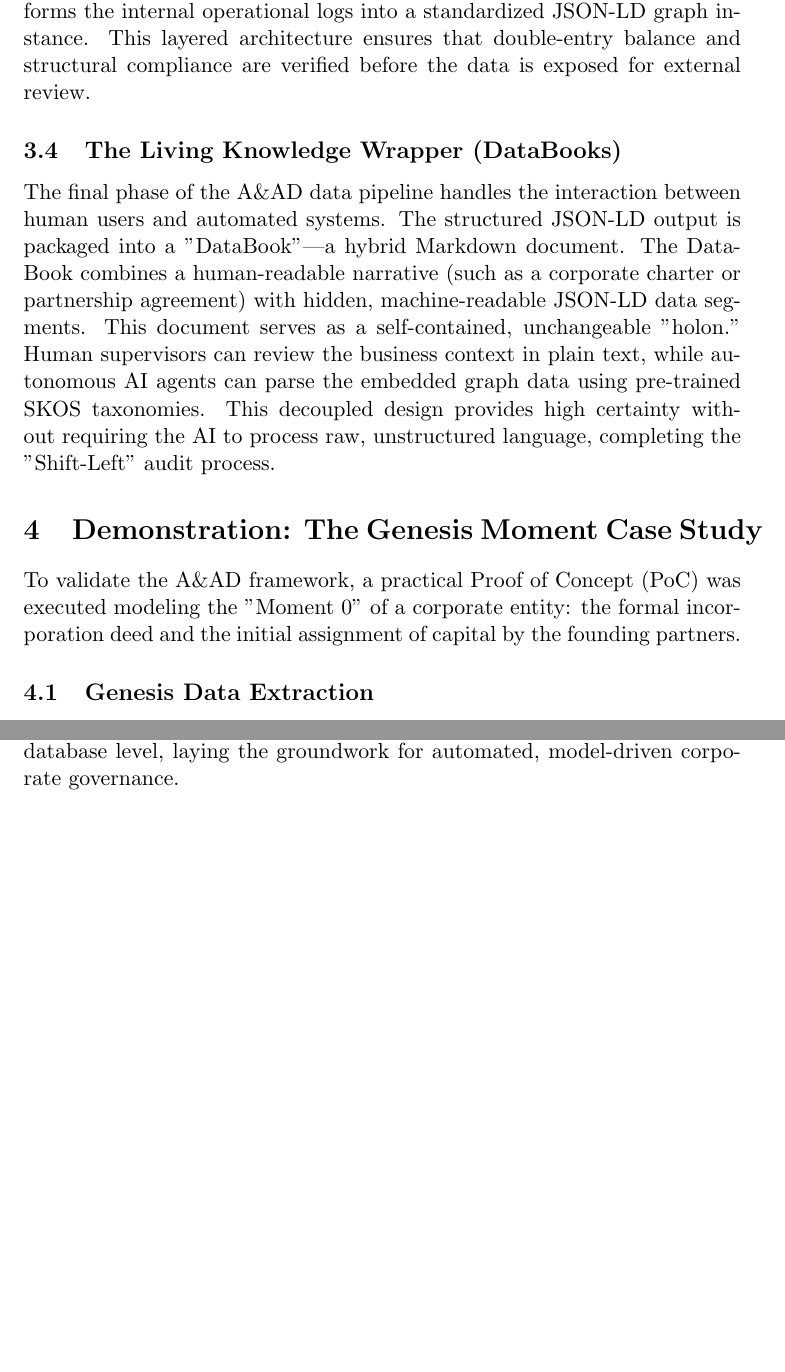
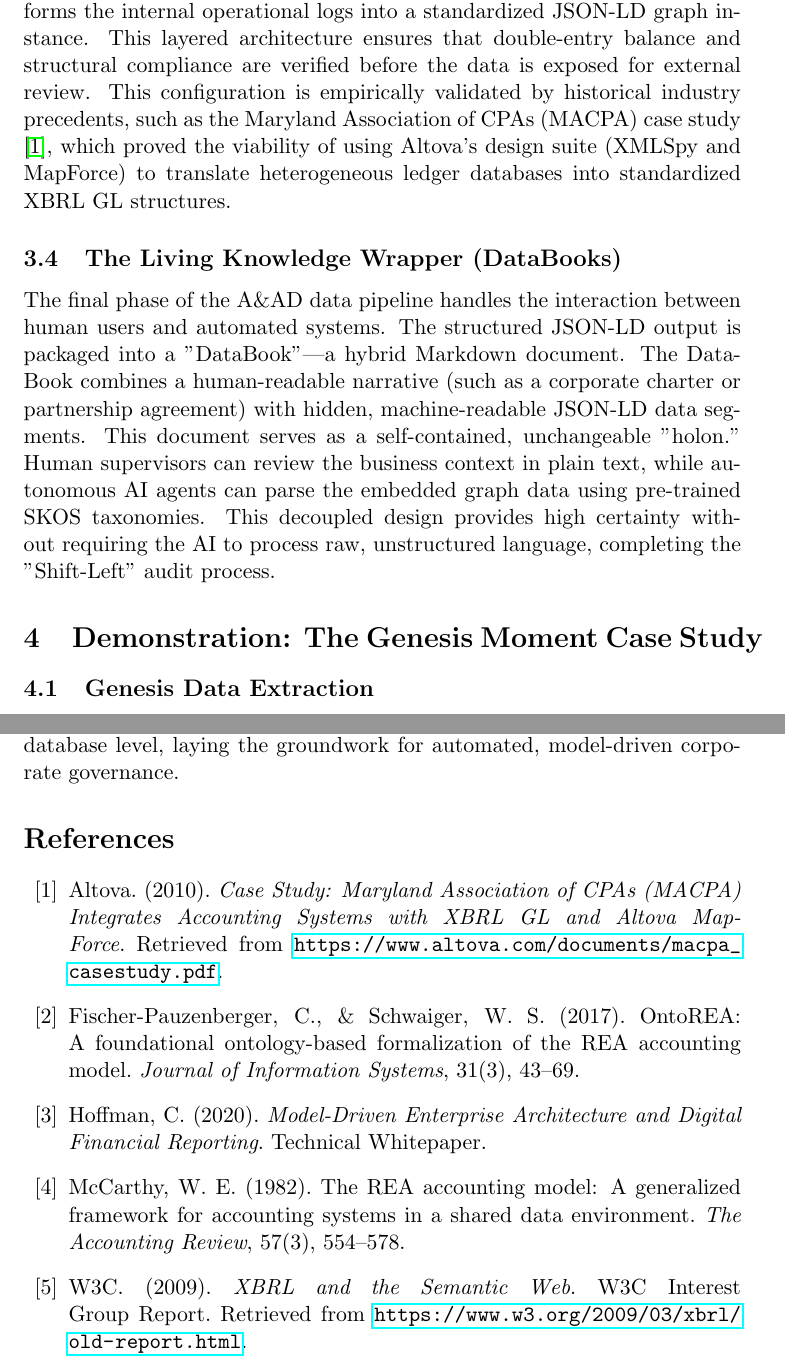
Before and after one commit to AI2Accountans/AAxD, a LaTeX paper (Documentacion/Paper/paper_draft.tex): two parts of pages 6 and 8 of 8, joined at a grey line, cut so that both start at the same text, the shorter picture padded with empty space. Compiled offline with pdfLaTeX.

Commit message:
docs: add Altova MACPA case study citation and complete bibliography

```diff
--- a/Documentacion/Paper/paper_draft.tex
+++ b/Documentacion/Paper/paper_draft.tex
@@ -67,14 +67,12 @@ At the bottom of the system stack, relational database engines are replaced by T
 \subsection{The Semantic Transmutation Layer (Altova XMLSpy \& MapForce)}
 Raw JSON data retrieved from the operational database frequently uses internal company terminology and lacks the standardized regulatory terminology required for audit verification. To address this difference without hardcoding translation rules, the architecture integrates the Altova product suite to handle semantic transmutation. First, Altova XMLSpy serves as the schema design workspace, used to define the JSON-LD schemas and enforce W3C SHACL (Shapes Constraint Language) constraints. This guarantees that the core ontology is logically valid prior to data processing.
 
-Following schema validation, Altova MapForce serves as a format-neutral data mapper. It parses the raw JSON payload and applies the W3C and XBRL GL ontologies designed in XMLSpy. This automated mapping transforms the internal operational logs into a standardized JSON-LD graph instance. This layered architecture ensures that double-entry balance and structural compliance are verified before the data is exposed for external review.
+Following schema validation, Altova MapForce serves as a format-neutral data mapper. It parses the raw JSON payload and applies the W3C and XBRL GL ontologies designed in XMLSpy. This automated mapping transforms the internal operational logs into a standardized JSON-LD graph instance. This layered architecture ensures that double-entry balance and structural compliance are verified before the data is exposed for external review. This configuration is empirically validated by historical industry precedents, such as the Maryland Association of CPAs (MACPA) case study \cite{altova_macpa}, which proved the viability of using Altova's design suite (XMLSpy and MapForce) to translate heterogeneous ledger databases into standardized XBRL GL structures.
 
 \subsection{The Living Knowledge Wrapper (DataBooks)}
 The final phase of the A\&AD data pipeline handles the interaction between human users and automated systems. The structured JSON-LD output is packaged into a "DataBook"---a hybrid Markdown document. The DataBook combines a human-readable narrative (such as a corporate charter or partnership agreement) with hidden, machine-readable JSON-LD data segments. This document serves as a self-contained, unchangeable "holon." Human supervisors can review the business context in plain text, while autonomous AI agents can parse the embedded graph data using pre-trained SKOS taxonomies. This decoupled design provides high certainty without requiring the AI to process raw, unstructured language, completing the "Shift-Left" audit process.
 
 \section{Demonstration: The Genesis Moment Case Study}
-
-To validate the A\&AD framework, a practical Proof of Concept (PoC) was executed modeling the "Moment 0" of a corporate entity: the formal incorporation deed and the initial assignment of capital by the founding partners.
 
 \subsection{Genesis Data Extraction}
 The foundational capital assignment was modeled within the TerminusDB operational graph. Using the DFRNT visualizer, a QOWL query was executed to filter and extract all resources explicitly tied to the corporate capital account (e.g., Account 311505). The query requested multi-dimensional parameters including the line number counter, the quantitative amount, the agent identifier (investor), and the unit of measure (equity quotas). The result was a raw JSON payload perfectly mirroring the operational reality but lacking semantic taxonomy.
@@ -100,4 +98,34 @@ A reliance on retrospective reconciliation processes is an outdated habit of the
 
 This system provides the absolute correctness required to oversee both human transactions and the choices of autonomous AI agents. Our future work will focus on extending this proof of concept to handle ongoing operational transactions and deploying real-time SHACL validation guards at the database level, laying the groundwork for automated, model-driven corporate governance.
 
+\begin{thebibliography}{99}
+
+\bibitem{altova_macpa}
+Altova. (2010).
+\emph{Case Study: Maryland Association of CPAs (MACPA) Integrates Accounting Systems with XBRL GL and Altova MapForce}.
+Retrieved from \url{https://www.altova.com/documents/macpa_casestudy.pdf}.
+
+\bibitem{fischer2017}
+Fischer-Pauzenberger, C., \& Schwaiger, W. S. (2017).
+OntoREA: A foundational ontology-based formalization of the REA accounting model.
+\emph{Journal of Information Systems}, 31(3), 43--69.
+
+\bibitem{hoffman2020}
+Hoffman, C. (2020).
+\emph{Model-Driven Enterprise Architecture and Digital Financial Reporting}.
+Technical Whitepaper.
+
+\bibitem{mccarthy1982}
+McCarthy, W. E. (1982).
+The REA accounting model: A generalized framework for accounting systems in a shared data environment.
+\emph{The Accounting Review}, 57(3), 554--578.
+
+\bibitem{w3c2009}
+W3C. (2009).
+\emph{XBRL and the Semantic Web}.
+W3C Interest Group Report.
+Retrieved from \url{https://www.w3.org/2009/03/xbrl/old-report.html}.
+
+\end{thebibliography}
+
 \end{document}
```
Also changed, not shown: Documentacion/Paper/paper_draft.md (+12 -2 lines).
